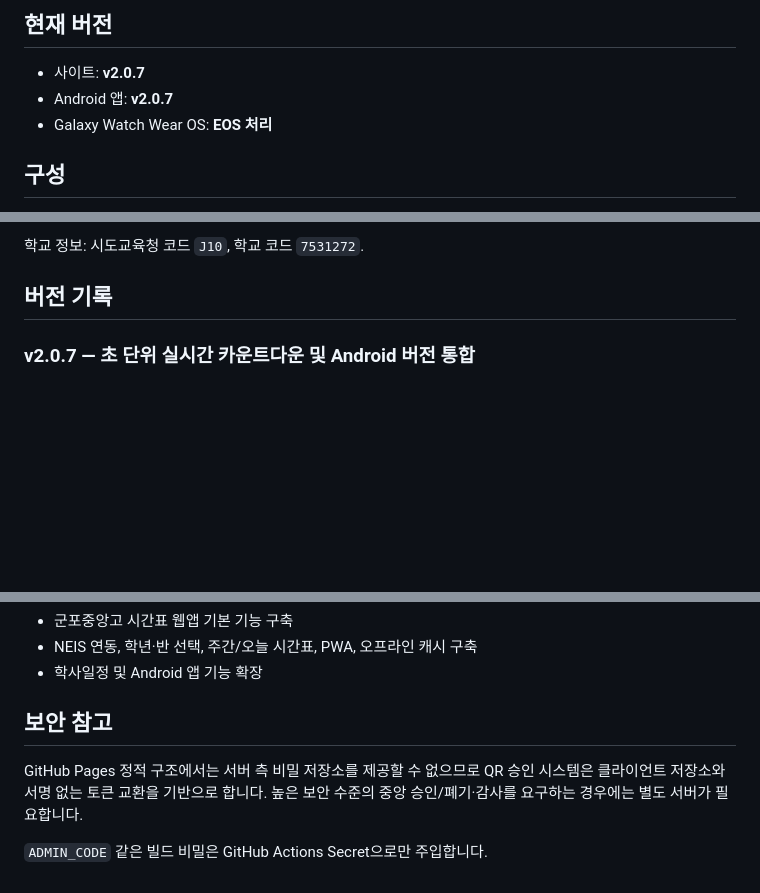
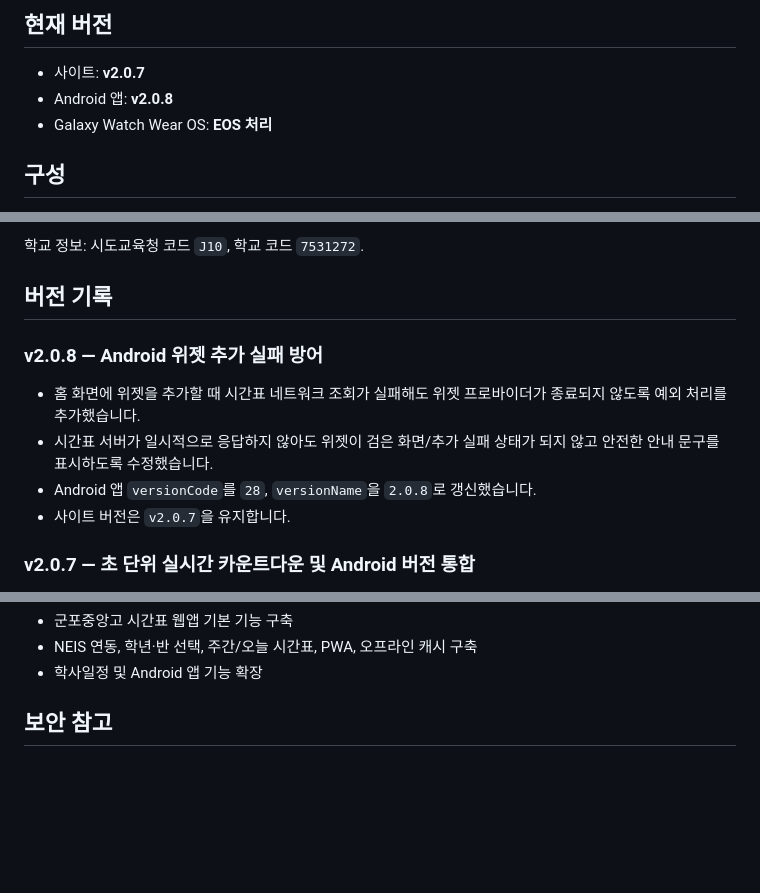
Before and after one commit to test20000-hub/GPJA_timetable, a Markdown page: README.md, 3 parts joined by grey strips. Rendered like a GitHub page; blank space fills up the shorter version.

Commit message:
docs: record Android widget stability fix in v2.0.8

```diff
--- a/README.md
+++ b/README.md
@@ -5,7 +5,7 @@ NEIS 고등학교시간표를 이용하는 군포중앙고 전용 모바일 시
 ## 현재 버전
 
 - 사이트: **v2.0.7**
-- Android 앱: **v2.0.7**
+- Android 앱: **v2.0.8**
 - Galaxy Watch Wear OS: **EOS 처리**
 
 ## 구성
@@ -30,6 +30,12 @@ NEIS 고등학교시간표를 이용하는 군포중앙고 전용 모바일 시
 학교 정보: 시도교육청 코드 `J10`, 학교 코드 `7531272`.
 
 ## 버전 기록
+
+### v2.0.8 — Android 위젯 추가 실패 방어
+- 홈 화면에 위젯을 추가할 때 시간표 네트워크 조회가 실패해도 위젯 프로바이더가 종료되지 않도록 예외 처리를 추가했습니다.
+- 시간표 서버가 일시적으로 응답하지 않아도 위젯이 검은 화면/추가 실패 상태가 되지 않고 안전한 안내 문구를 표시하도록 수정했습니다.
+- Android 앱 `versionCode`를 `28`, `versionName`을 `2.0.8`로 갱신했습니다.
+- 사이트 버전은 `v2.0.7`을 유지합니다.
 
 ### v2.0.7 — 초 단위 실시간 카운트다운 및 Android 버전 통합
 - Smart Timetable 카운트다운에서 현재 초를 정확히 반영하도록 수정했습니다.
@@ -117,7 +123,3 @@ NEIS 고등학교시간표를 이용하는 군포중앙고 전용 모바일 시
 - 학사일정 및 Android 앱 기능 확장
 
 ## 보안 참고
-
-GitHub Pages 정적 구조에서는 서버 측 비밀 저장소를 제공할 수 없으므로 QR 승인 시스템은 클라이언트 저장소와 서명 없는 토큰 교환을 기반으로 합니다. 높은 보안 수준의 중앙 승인/폐기·감사를 요구하는 경우에는 별도 서버가 필요합니다.
-
-`ADMIN_CODE` 같은 빌드 비밀은 GitHub Actions Secret으로만 주입합니다.
```
